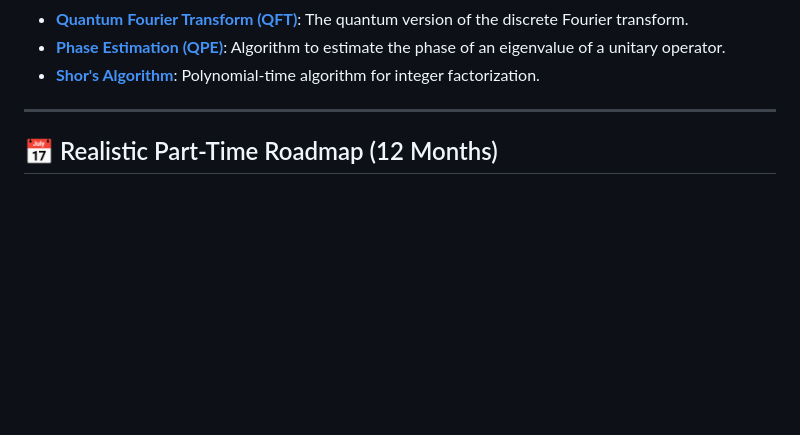
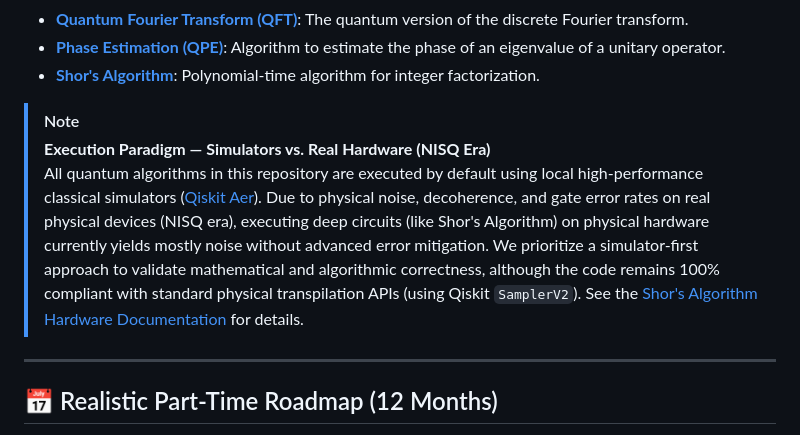
Before and after one commit to rogeriocisi/quantum-computing-study, a Markdown page: README.md, the part around the change. Rendered like a GitHub page; blank space fills up the shorter version.

Commit message:
docs(readme): explain simulation paradigm and fix broken algorithm links
- Add a visual warning block in the root README.md clarifying the simulators vs. real hardware execution paradigm
- Document Qiskit v2.x cloud transpilation templates and NISQ physical constraints in docs/reference/algorithms/shor.md
- Create comprehensive reference docs for QFT, QPE, and Grover's Search to resolve broken Markdown links
- Reformat all Python files with black and resolve all remaining flake8 linter warnings in shor.py, test_shor.py, and fatoracao.py

```diff
--- a/README.md
+++ b/README.md
@@ -37,6 +37,10 @@ Practical algorithms implemented from scratch with full technical documentation
 *   **[Quantum Fourier Transform (QFT)](docs/reference/algorithms/qft.md)**: The quantum version of the discrete Fourier transform.
 *   **[Phase Estimation (QPE)](docs/reference/algorithms/qpe.md)**: Algorithm to estimate the phase of an eigenvalue of a unitary operator.
 *   **[Shor's Algorithm](docs/reference/algorithms/shor.md)**: Polynomial-time algorithm for integer factorization.
+
+> [!NOTE]
+> **Execution Paradigm — Simulators vs. Real Hardware (NISQ Era)**
+> All quantum algorithms in this repository are executed by default using local high-performance classical simulators ([Qiskit Aer](https://github.com/Qiskit/qiskit-aer)). Due to physical noise, decoherence, and gate error rates on real physical devices (NISQ era), executing deep circuits (like Shor's Algorithm) on physical hardware currently yields mostly noise without advanced error mitigation. We prioritize a simulator-first approach to validate mathematical and algorithmic correctness, although the code remains 100% compliant with standard physical transpilation APIs (using Qiskit `SamplerV2`). See the [Shor's Algorithm Hardware Documentation](docs/reference/algorithms/shor.md#classical-simulation-vs-real-hardware-nisq-reality) for details.
 
 ---
 
```
Also changed, not shown: 1 other file.
